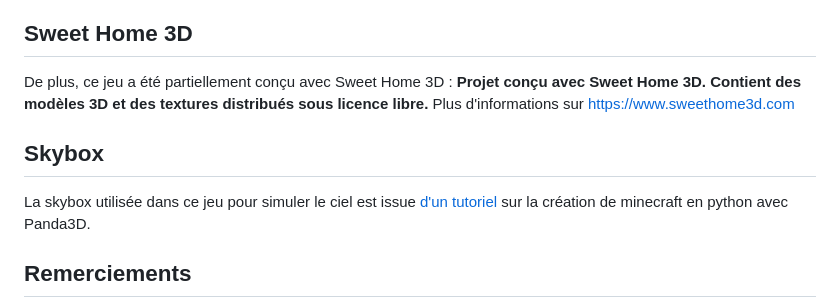
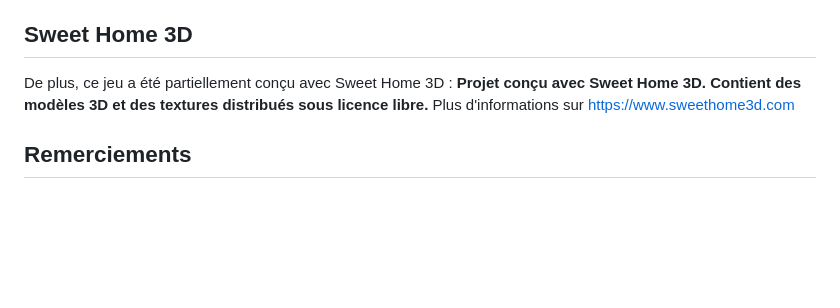
Before and after one commit to Geekdu25/Return_on_Therenor, a Markdown page: README.md, the part around the change. GitHub-like rendering; blank space fills up the shorter version.

```diff
--- a/README.md
+++ b/README.md
@@ -49,7 +49,5 @@ Plus d'informations sur <a href="https://www.blender.org" target="_blank">blende
 De plus, ce jeu a été partiellement conçu avec Sweet Home 3D :
 <b>Projet conçu avec Sweet Home  3D. Contient des modèles 3D et des textures distribués sous licence libre.</b>
 Plus d'informations sur <a href="https://www.sweethome3d.com" target="_blank">https://www.sweethome3d.com</a>
-<h2>Skybox</h2>
-La skybox utilisée dans ce jeu pour simuler le ciel est issue <a href="https://github.com/shaunwa/cbt-panda3d-minecraft">d'un tutoriel</a> sur la création de minecraft en python avec Panda3D.
 <h2>Remerciements</h2>
 Un très grand merci à tous ceux qui ont rendu possible la création de ce projet que ce soit de manière directe ou indirecte.
```
